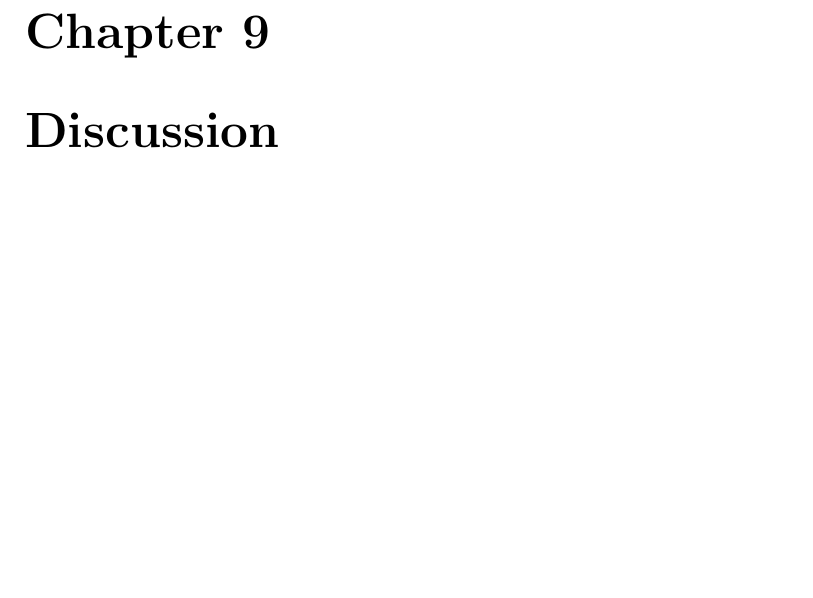
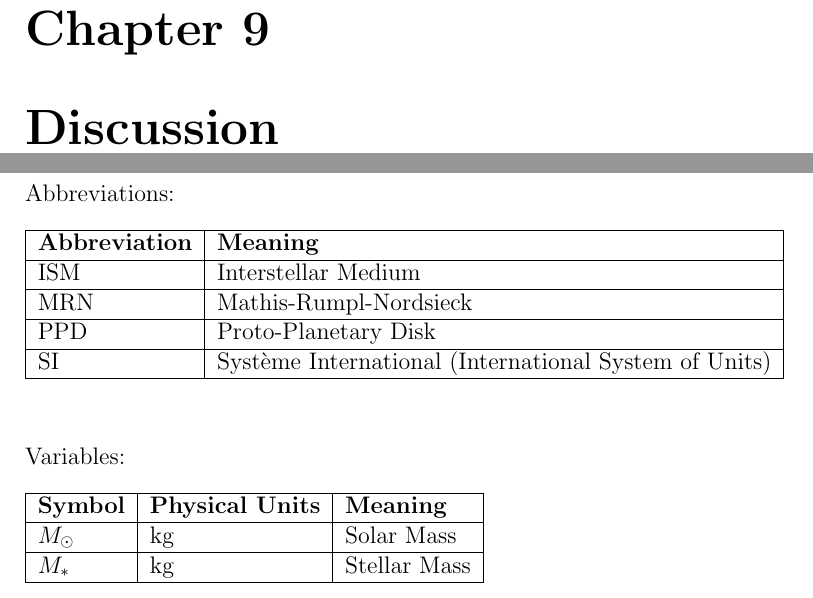
Before and after one commit to vincentmader/msc-thesis, a LaTeX thesis (src/msc-thesis.tex, which reads src/postface/appendix/appendix.tex): part of page 11 of 11 before the commit and two parts of pages 11 and 12 of 12 after it, the two joined at a grey line, cut so that both start at the same text, the shorter picture padded with empty space. Compiled offline with pdfLaTeX.

```diff
--- a/src/msc-thesis.tex
+++ b/src/msc-thesis.tex
@@ -6,5 +6,5 @@
 \begin{document}
     \input{preface.tex}
     \input{chapters.tex}
-    \input{appendix.tex}
+    \input{postface/postface.tex}
 \end{document}
--- /dev/null
+++ b/src/postface/appendix/appendix.tex
@@ -0,0 +1,36 @@
+\newpage
+Abbreviations:
+\begin{table}[h!]
+    % \begin{center}
+    % \caption{}
+    \begin{tabular}{|l|l|}
+        \hline
+        \textbf{Abbreviation}   & \textbf{Meaning} \\
+        \hline
+        ISM                     & Interstellar Medium \\
+        \hline
+        MRN                     & Mathis-Rumpl-Nordsieck \\
+        \hline
+        PPD                     & Proto-Planetary Disk \\
+        \hline
+        SI                      & Système International (International System of Units) \\
+        \hline                  % ^ TODO Do I use this? -> Specify unit system in introduction.
+    \end{tabular}
+    % \end{center}
+\end{table} \ \\
+
+Variables:
+\begin{table}[h!]
+    % \begin{center}
+    % \caption{}
+    \begin{tabular}{|l|l|l|}
+        \hline
+        \textbf{Symbol}         & \textbf{Physical Units}       & \textbf{Meaning} \\
+        \hline
+        $M_\odot$               & \text{kg}                     & Solar Mass \\
+        \hline
+        $M_*$                   & \text{kg}                     & Stellar Mass \\
+        \hline
+    \end{tabular}
+    % \end{center}
+\end{table} \ \\
```
Also changed, not shown: src/appendix.tex (deleted, +0 -1 lines), src/postface/postface.tex (added, +2 -0 lines), src/postface/references/references.bib (renamed from src/references/references.bib), src/postface/references/references.tex (renamed from src/references/references.tex).
